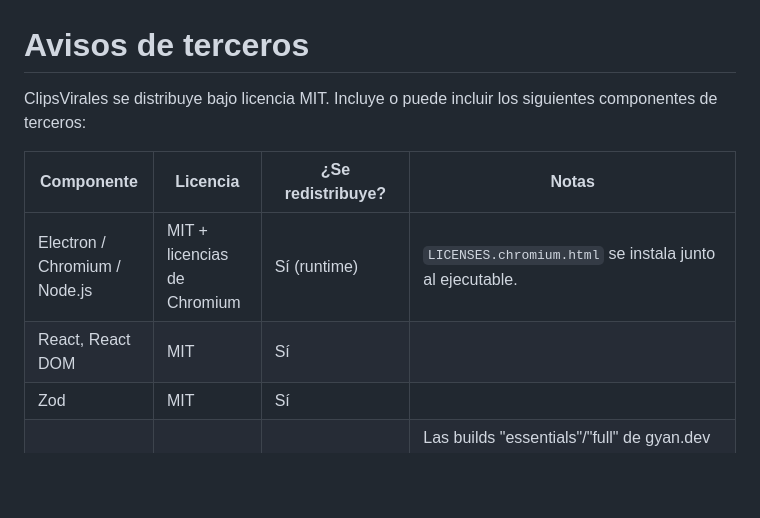
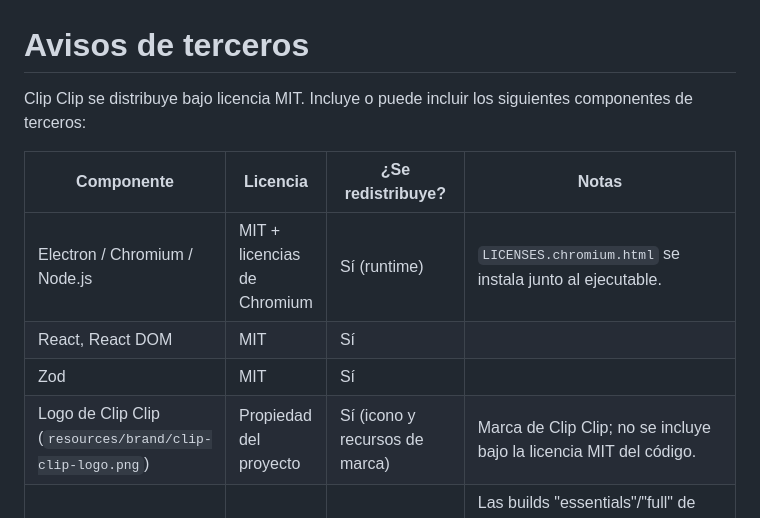
Before and after one commit to Horionn202/Clip-Clip, a Markdown page: THIRD_PARTY_NOTICES.md, the part around the change. Rendered like a GitHub page; blank space fills up the shorter version.

```diff
--- a/THIRD_PARTY_NOTICES.md
+++ b/THIRD_PARTY_NOTICES.md
@@ -1,12 +1,13 @@
 # Avisos de terceros
 
-ClipsVirales se distribuye bajo licencia MIT. Incluye o puede incluir los siguientes componentes de terceros:
+Clip Clip se distribuye bajo licencia MIT. Incluye o puede incluir los siguientes componentes de terceros:
 
 | Componente | Licencia | ¿Se redistribuye? | Notas |
 |---|---|---|---|
 | Electron / Chromium / Node.js | MIT + licencias de Chromium | Sí (runtime) | `LICENSES.chromium.html` se instala junto al ejecutable. |
 | React, React DOM | MIT | Sí | |
 | Zod | MIT | Sí | |
+| Logo de Clip Clip (`resources/brand/clip-clip-logo.png`) | Propiedad del proyecto | Sí (icono y recursos de marca) | Marca de Clip Clip; no se incluye bajo la licencia MIT del código. |
 | FFmpeg / FFprobe | LGPL-2.1+ o GPL-2.0+ según la build | Sólo si se colocan en `resources/bin` antes de empaquetar | Las builds "essentials"/"full" de gyan.dev y BtbN son **GPL**: si las redistribuyes debes ofrecer el código fuente correspondiente (https://ffmpeg.org/download.html) y el texto de la licencia. Alternativa: no empaquetarlas y que el usuario las instale (por defecto). |
 | yt-dlp | Unlicense (dominio público) | Sólo si se coloca en `resources/bin` | El binario `yt-dlp.exe` incluye componentes Python con sus propias licencias (ver https://github.com/yt-dlp/yt-dlp). |
 | openai-whisper | MIT | No (lo instala el usuario con pip) | Los pesos de los modelos (MIT) se descargan en el primer uso a `%USERPROFILE%\.cache\whisper`. |
```
Also changed, not shown: README.md (+25 -6 lines), resources/brand/clip-clip-logo.png (added), 16 other files.
